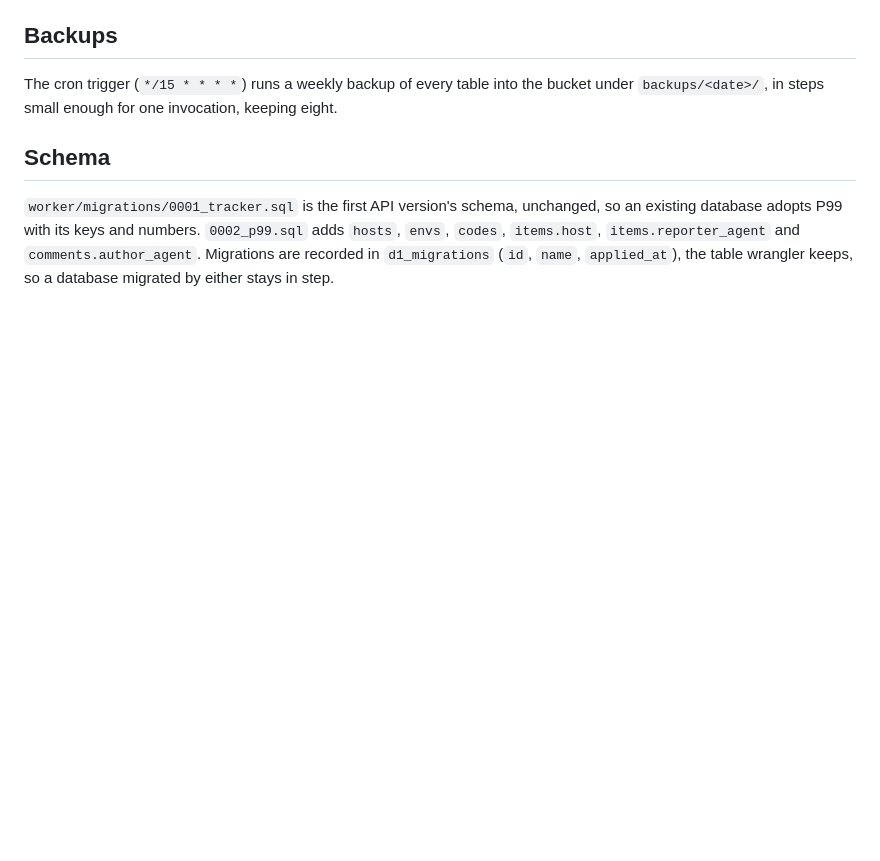
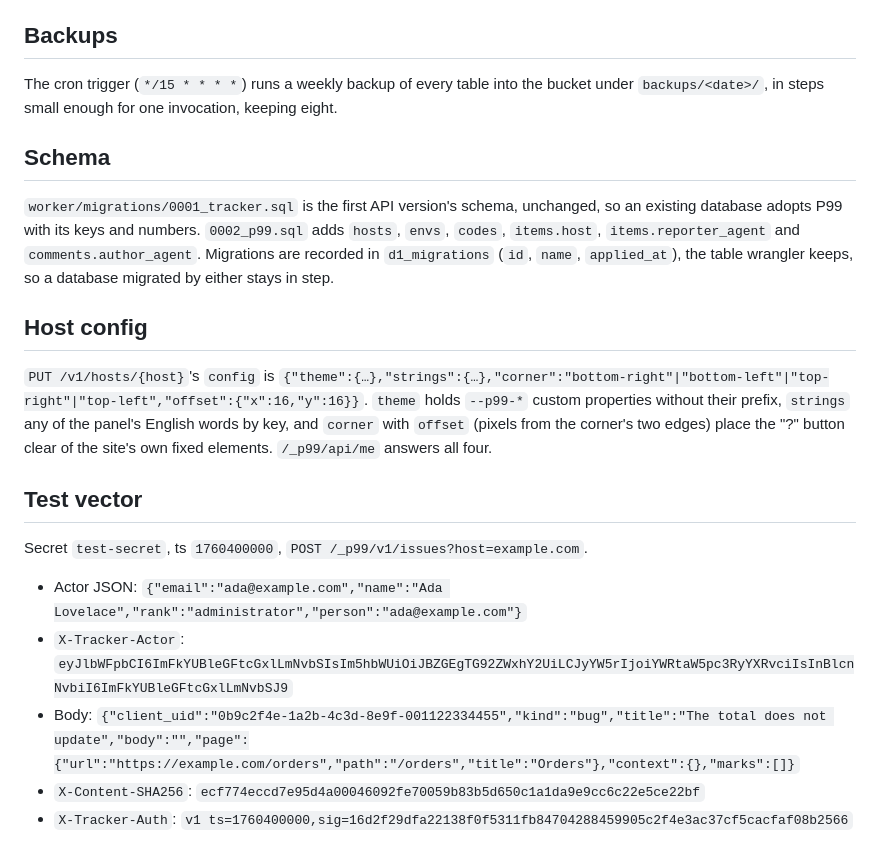
Before and after one commit to gmrdad82/p99, a Markdown page: docs/api.md, the part around the change. Rendered like a GitHub page; blank space fills up the shorter version.

Commit message:
The API docs gain the host config's placement and a signing test vector
Co-Authored-By: Claude Opus 5.5 <noreply@anthropic.com>

```diff
--- a/docs/api.md
+++ b/docs/api.md
@@ -101,3 +101,17 @@ The cron trigger (`*/15 * * * *`) runs a weekly backup of every table into the b
 ## Schema
 
 `worker/migrations/0001_tracker.sql` is the first API version's schema, unchanged, so an existing database adopts P99 with its keys and numbers. `0002_p99.sql` adds `hosts`, `envs`, `codes`, `items.host`, `items.reporter_agent` and `comments.author_agent`. Migrations are recorded in `d1_migrations` (`id`, `name`, `applied_at`), the table wrangler keeps, so a database migrated by either stays in step.
+
+## Host config
+
+`PUT /v1/hosts/{host}`'s `config` is `{"theme":{…},"strings":{…},"corner":"bottom-right"|"bottom-left"|"top-right"|"top-left","offset":{"x":16,"y":16}}`. `theme` holds `--p99-*` custom properties without their prefix, `strings` any of the panel's English words by key, and `corner` with `offset` (pixels from the corner's two edges) place the "?" button clear of the site's own fixed elements. `/_p99/api/me` answers all four.
+
+## Test vector
+
+Secret `test-secret`, ts `1760400000`, `POST /_p99/v1/issues?host=example.com`.
+
+- Actor JSON: `{"email":"ada@example.com","name":"Ada Lovelace","rank":"administrator","person":"ada@example.com"}`
+- `X-Tracker-Actor`: `eyJlbWFpbCI6ImFkYUBleGFtcGxlLmNvbSIsIm5hbWUiOiJBZGEgTG92ZWxhY2UiLCJyYW5rIjoiYWRtaW5pc3RyYXRvciIsInBlcnNvbiI6ImFkYUBleGFtcGxlLmNvbSJ9`
+- Body: `{"client_uid":"0b9c2f4e-1a2b-4c3d-8e9f-001122334455","kind":"bug","title":"The total does not update","body":"","page":{"url":"https://example.com/orders","path":"/orders","title":"Orders"},"context":{},"marks":[]}`
+- `X-Content-SHA256`: `ecf774eccd7e95d4a00046092fe70059b83b5d650c1a1da9e9cc6c22e5ce22bf`
+- `X-Tracker-Auth`: `v1 ts=1760400000,sig=16d2f29dfa22138f0f5311fb84704288459905c2f4e3ac37cf5cacfaf08b2566`
```
